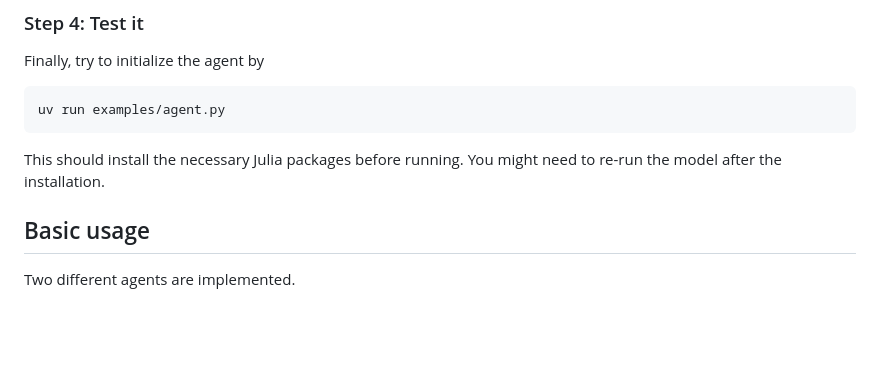
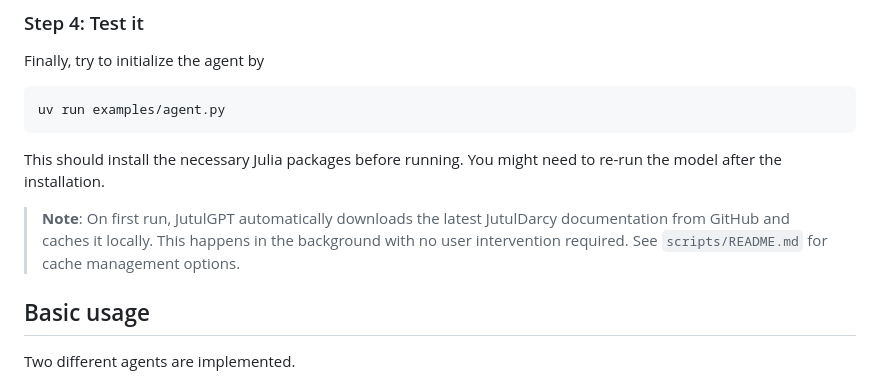
Before and after one commit to ellingsvee/JutulGPT, a Markdown page: README.md, the part around the change. Drawn GitHub-style; blank space fills up the shorter version.

````diff
--- a/README.md
+++ b/README.md
@@ -85,6 +85,8 @@ uv run examples/agent.py
 ```
 
 This should install the necessary Julia packages before running. You might need to re-run the model after the installation.
+
+> **Note**: On first run, JutulGPT automatically downloads the latest JutulDarcy documentation from GitHub and caches it locally. This happens in the background with no user intervention required. See `scripts/README.md` for cache management options.
 
 ## Basic usage
 
````
Also changed, not shown: scripts/README.md (added, +35 -0 lines).
